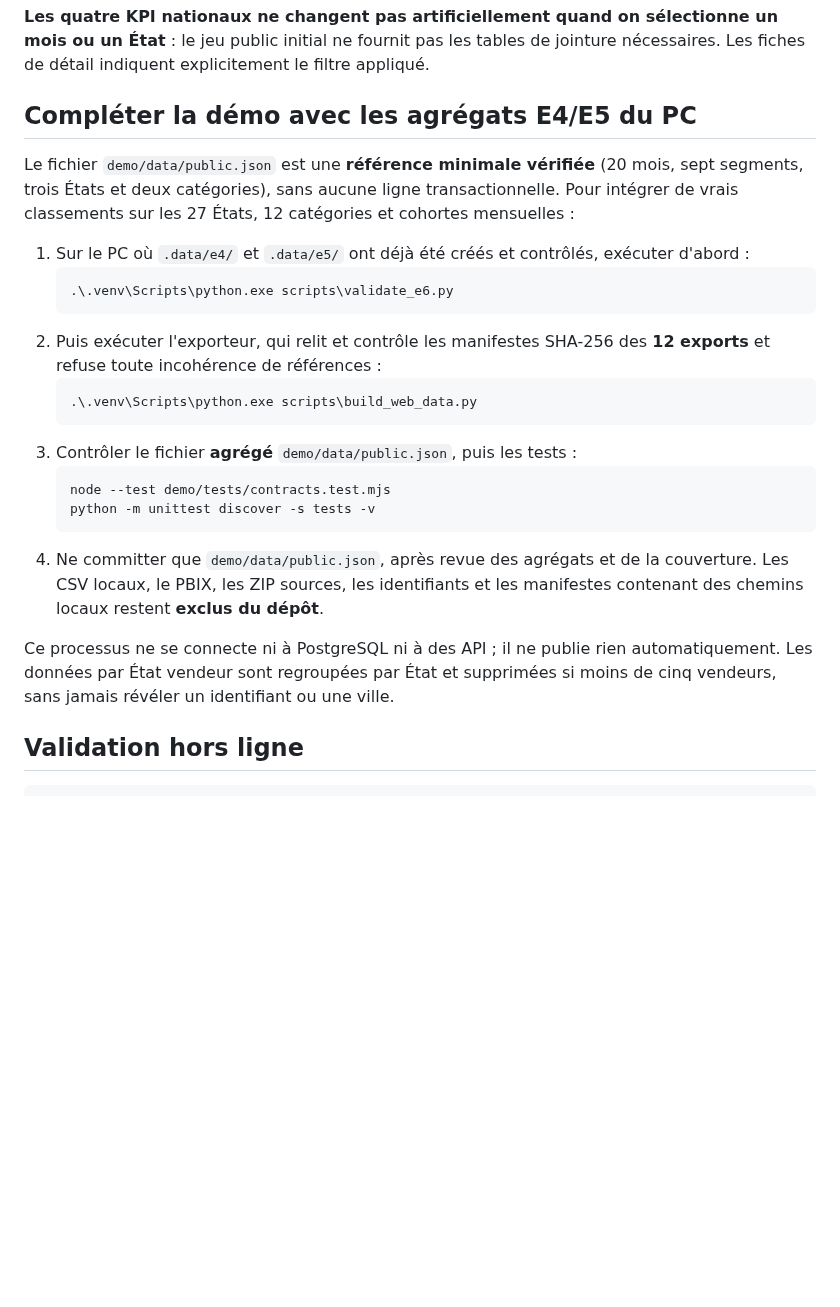
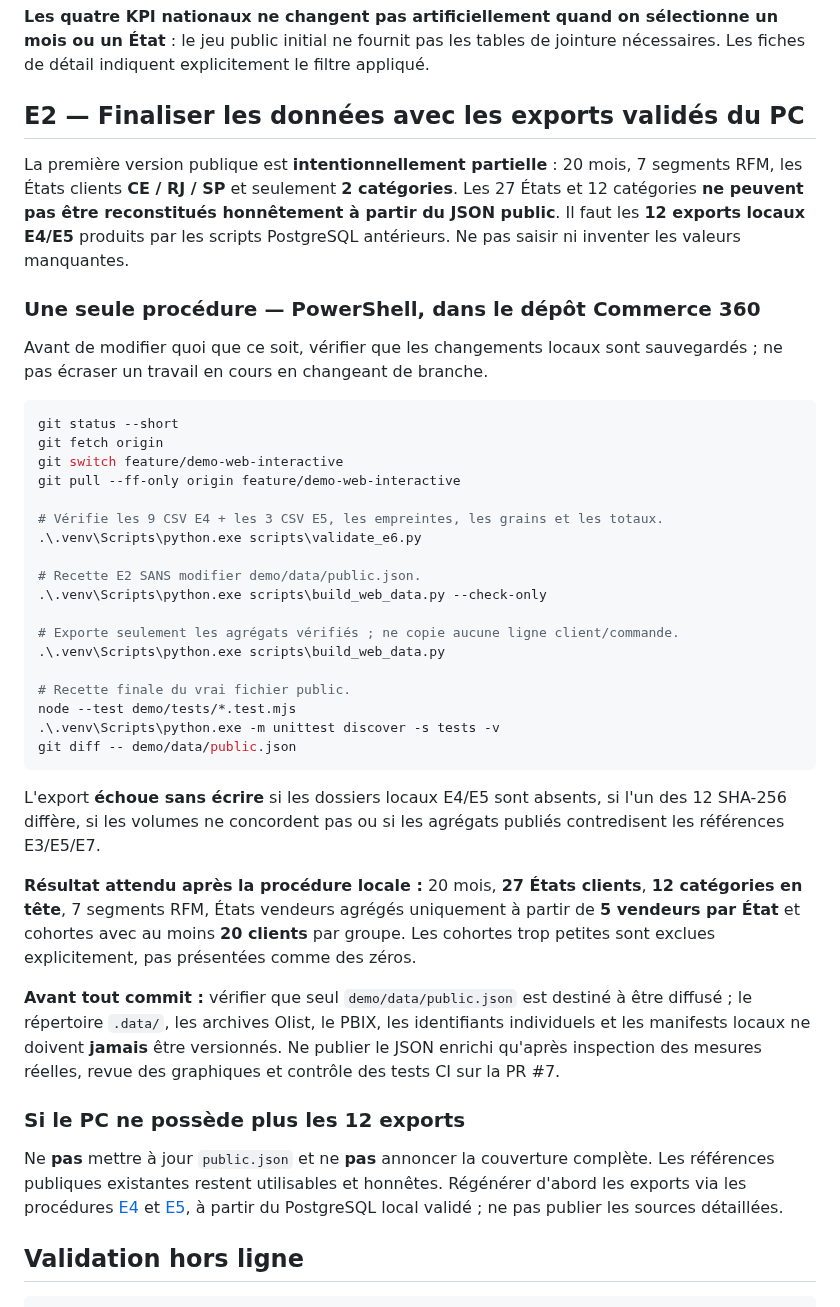
Before and after one commit to sogoyou8/commerce-360, a Markdown page: demo/README.md, the part around the change. Drawn GitHub-style; blank space fills up the shorter version.

Commit message:
docs(demo): E2 procédure de contrôle sans écriture et génération locale sécurisée

````diff
--- a/demo/README.md
+++ b/demo/README.md
@@ -47,26 +47,45 @@ La page nécessite JavaScript et un serveur HTTP statique : ouvrir directement l
 
 **Les quatre KPI nationaux ne changent pas artificiellement quand on sélectionne un mois ou un État** : le jeu public initial ne fournit pas les tables de jointure nécessaires. Les fiches de détail indiquent explicitement le filtre appliqué.
 
-## Compléter la démo avec les agrégats E4/E5 du PC
+## E2 — Finaliser les données avec les exports validés du PC
 
-Le fichier `demo/data/public.json` est une **référence minimale vérifiée** (20 mois, sept segments, trois États et deux catégories), sans aucune ligne transactionnelle. Pour intégrer de vrais classements sur les 27 États, 12 catégories et cohortes mensuelles :
+La première version publique est **intentionnellement partielle** : 20 mois, 7 segments RFM, les États clients **CE / RJ / SP** et seulement **2 catégories**. Les 27 États et 12 catégories **ne peuvent pas être reconstitués honnêtement à partir du JSON public**. Il faut les **12 exports locaux E4/E5** produits par les scripts PostgreSQL antérieurs. Ne pas saisir ni inventer les valeurs manquantes.
 
-1. Sur le PC où `.data/e4/` et `.data/e5/` ont déjà été créés et contrôlés, exécuter d'abord :
-   ```powershell
-   .\.venv\Scripts\python.exe scripts\validate_e6.py
-   ```
-2. Puis exécuter l'exporteur, qui relit et contrôle les manifestes SHA-256 des **12 exports** et refuse toute incohérence de références :
-   ```powershell
-   .\.venv\Scripts\python.exe scripts\build_web_data.py
-   ```
-3. Contrôler le fichier **agrégé** `demo/data/public.json`, puis les tests :
-   ```powershell
-   node --test demo/tests/contracts.test.mjs
-   python -m unittest discover -s tests -v
-   ```
-4. Ne committer que `demo/data/public.json`, après revue des agrégats et de la couverture. Les CSV locaux, le PBIX, les ZIP sources, les identifiants et les manifestes contenant des chemins locaux restent **exclus du dépôt**.
+### Une seule procédure — PowerShell, dans le dépôt Commerce 360
 
-Ce processus ne se connecte ni à PostgreSQL ni à des API ; il ne publie rien automatiquement. Les données par État vendeur sont regroupées par État et supprimées si moins de cinq vendeurs, sans jamais révéler un identifiant ou une ville.
+Avant de modifier quoi que ce soit, vérifier que les changements locaux sont sauvegardés ; ne pas écraser un travail en cours en changeant de branche.
+
+```powershell
+git status --short
+git fetch origin
+git switch feature/demo-web-interactive
+git pull --ff-only origin feature/demo-web-interactive
+
+# Vérifie les 9 CSV E4 + les 3 CSV E5, les empreintes, les grains et les totaux.
+.\.venv\Scripts\python.exe scripts\validate_e6.py
+
+# Recette E2 SANS modifier demo/data/public.json.
+.\.venv\Scripts\python.exe scripts\build_web_data.py --check-only
+
+# Exporte seulement les agrégats vérifiés ; ne copie aucune ligne client/commande.
+.\.venv\Scripts\python.exe scripts\build_web_data.py
+
+# Recette finale du vrai fichier public.
+node --test demo/tests/*.test.mjs
+.\.venv\Scripts\python.exe -m unittest discover -s tests -v
+git diff -- demo/data/public.json
+```
+
+L'export **échoue sans écrire** si les dossiers locaux E4/E5 sont absents, si l'un des 12 SHA-256 diffère, si les volumes ne concordent pas ou si les agrégats publiés contredisent les références E3/E5/E7.
+
+**Résultat attendu après la procédure locale :** 20 mois, **27 États clients**, **12 catégories en tête**, 7 segments RFM, États vendeurs agrégés uniquement à partir de **5 vendeurs par État** et cohortes avec au moins **20 clients** par groupe. Les cohortes trop petites sont exclues explicitement, pas présentées comme des zéros.
+
+**Avant tout commit :** vérifier que seul `demo/data/public.json` est destiné à être diffusé ; le répertoire `.data/`, les archives Olist, le PBIX, les identifiants individuels et les manifests locaux ne doivent **jamais** être versionnés. Ne publier le JSON enrichi qu'après inspection des mesures réelles, revue des graphiques et contrôle des tests CI sur la PR #7.
+
+### Si le PC ne possède plus les 12 exports
+
+Ne **pas** mettre à jour `public.json` et ne **pas** annoncer la couverture complète. Les références publiques existantes restent utilisables et honnêtes. Régénérer d'abord les exports via les procédures [E4](../docs/e4-excel-recette.md) et [E5](../docs/e5-rfm.md), à partir du PostgreSQL local validé ; ne pas publier les sources détaillées.
+
 
 ## Validation hors ligne
 
````
